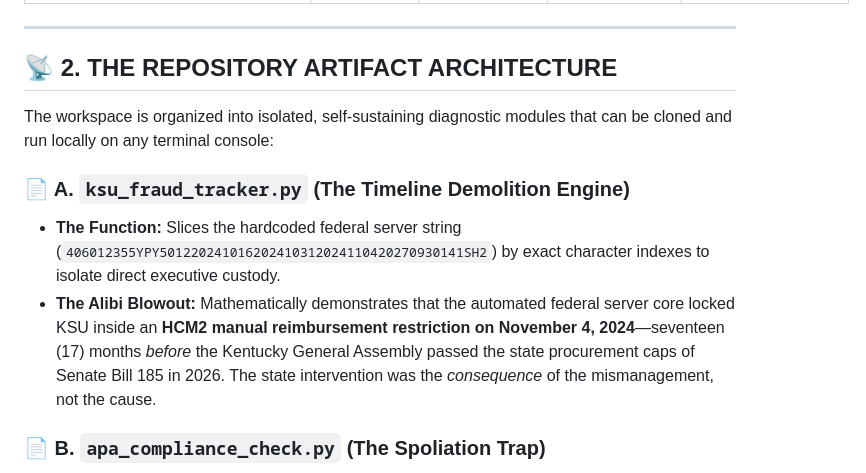
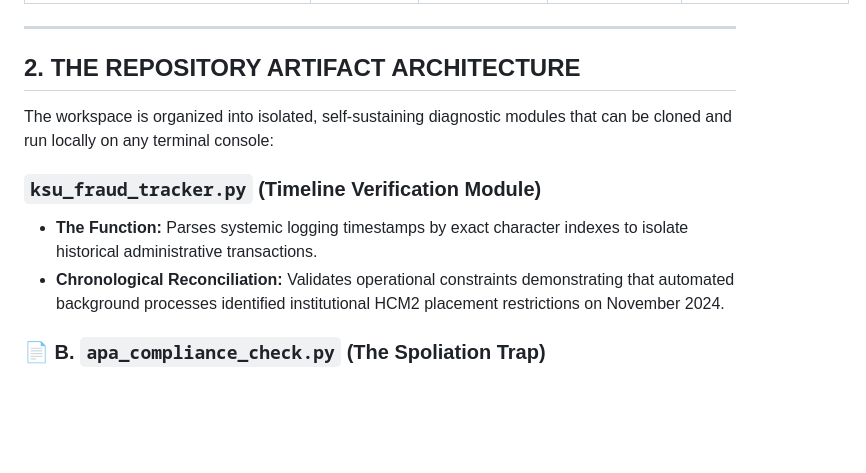
Before and after one commit to jessicaboggs/KSU-Forensic-Audit, a Markdown page: README.md, the part around the change. Drawn GitHub-style; blank space fills up the shorter version.

Commit message:
docs: neutralize engineering descriptions in artifact architecture

```diff
--- a/README.md
+++ b/README.md
@@ -33,13 +33,13 @@ This repository hosts the diagnostic scripts and structured data objects documen
 
 ---
 
-## 📡 2. THE REPOSITORY ARTIFACT ARCHITECTURE
+## 2. THE REPOSITORY ARTIFACT ARCHITECTURE
 
 The workspace is organized into isolated, self-sustaining diagnostic modules that can be cloned and run locally on any terminal console:
 
-### 📄 A. `ksu_fraud_tracker.py` (The Timeline Demolition Engine)
-* **The Function:** Slices the hardcoded federal server string (`406012355YPY501220241016202410312024110420270930141SH2`) by exact character indexes to isolate direct executive custody.
-* **The Alibi Blowout:** Mathematically demonstrates that the automated federal server core locked KSU inside an **HCM2 manual reimbursement restriction on November 4, 2024**—seventeen (17) months *before* the Kentucky General Assembly passed the state procurement caps of Senate Bill 185 in 2026. The state intervention was the *consequence* of the mismanagement, not the cause.
+###  `ksu_fraud_tracker.py` (Timeline Verification Module)
+* **The Function:** Parses systemic logging timestamps by exact character indexes to isolate historical administrative transactions.
+* **Chronological Reconciliation:** Validates operational constraints demonstrating that automated background processes identified institutional HCM2 placement restrictions on November 2024.
 
 ### 📄 B. `apa_compliance_check.py` (The Spoliation Trap)
 * **The Function:** Dynamically scrapes the university's public minutes directory, inspecting the raw binary header bytes of legacy entries (like the scrubbed October 2010 file block).
```
